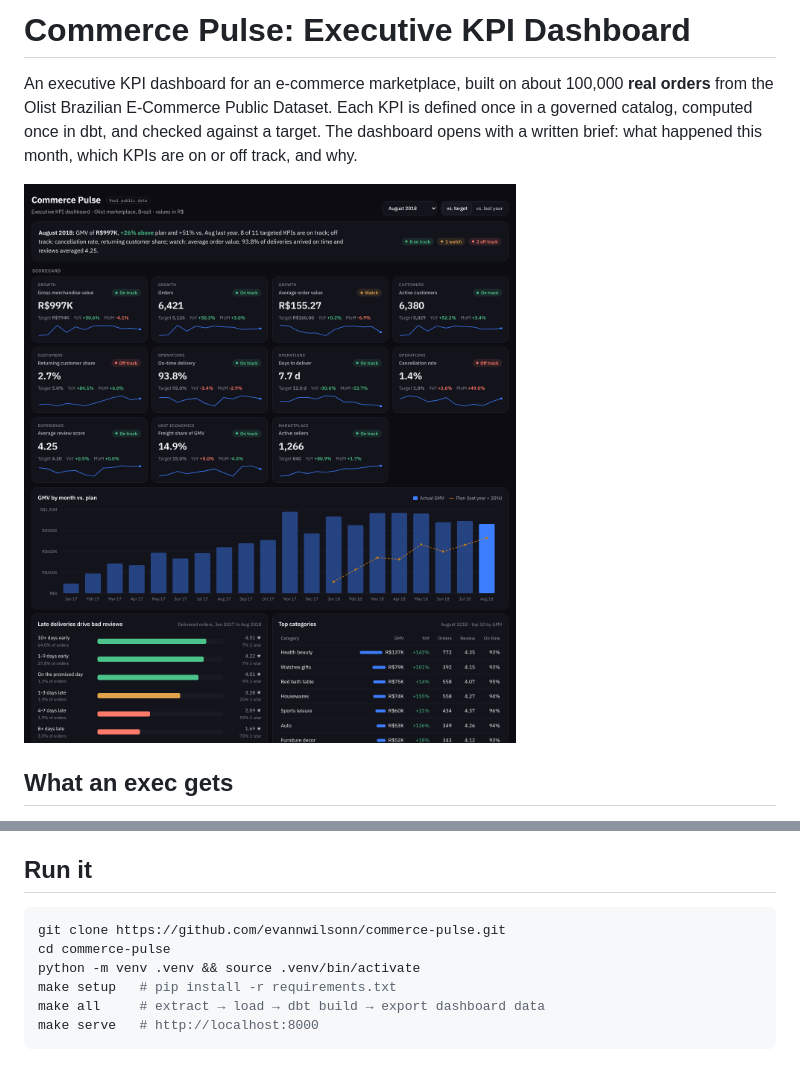
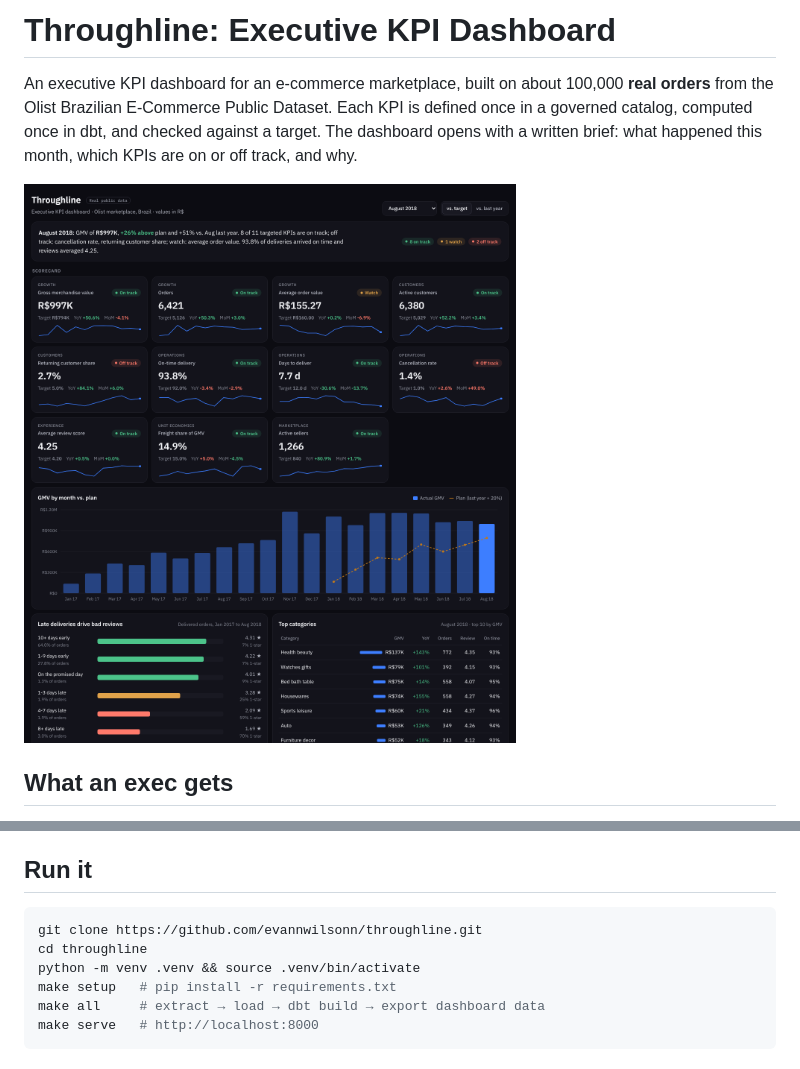
Before and after one commit to evannwilsonn/throughline, a Markdown page: README.md, 2 parts joined by grey strips. Rendered like a GitHub page; pictures changed too: docs/dashboard.png.

Commit message:
Rename project to Throughline
Co-Authored-By: Claude Opus 5.5 <noreply@anthropic.com>
Claude-Session: https://claude.ai/code/session_0115tsXVS3SzXwHY6ufHKykD

````diff
--- a/README.md
+++ b/README.md
@@ -1,4 +1,4 @@
-# Commerce Pulse: Executive KPI Dashboard
+# Throughline: Executive KPI Dashboard
 
 An executive KPI dashboard for an e-commerce marketplace, built on about 100,000 **real orders** from the Olist Brazilian E-Commerce Public Dataset. Each KPI is defined once in a governed catalog, computed once in dbt, and checked against a target. The dashboard opens with a written brief: what happened this month, which KPIs are on or off track, and why.
 
@@ -63,8 +63,8 @@ flowchart LR
 ## Run it
 
 ```bash
-git clone https://github.com/evannwilsonn/commerce-pulse.git
-cd commerce-pulse
+git clone https://github.com/evannwilsonn/throughline.git
+cd throughline
 python -m venv .venv && source .venv/bin/activate
 make setup   # pip install -r requirements.txt
 make all     # extract → load → dbt build → export dashboard data
````
Also changed, not shown: other parts of README.md (+1 -1 lines), 8 other files.
